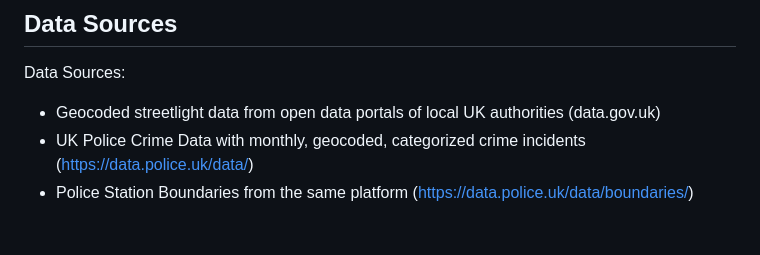
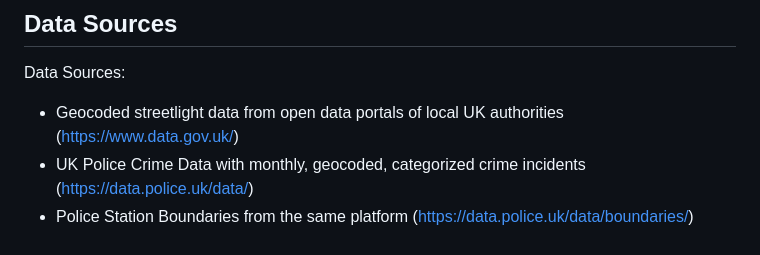
Before and after one commit to gayatri-shejwal/Crime_and_Streetlights_UK, a Markdown page: README.md, the part around the change. GitHub-like rendering.

```diff
--- a/README.md
+++ b/README.md
@@ -69,7 +69,7 @@ Detroit, Michigan. Cities, 79, 45–52. https://doi.org/10.1016/j.cities.2018.02
 
 ## Data Sources
 Data Sources:
-- Geocoded streetlight data from open data portals of local UK authorities (data.gov.uk)
+- Geocoded streetlight data from open data portals of local UK authorities (https://www.data.gov.uk/)
 - UK Police Crime Data with monthly, geocoded, categorized crime incidents
 (https://data.police.uk/data/)
 - Police Station Boundaries from the same platform (https://data.police.uk/data/boundaries/)
```
